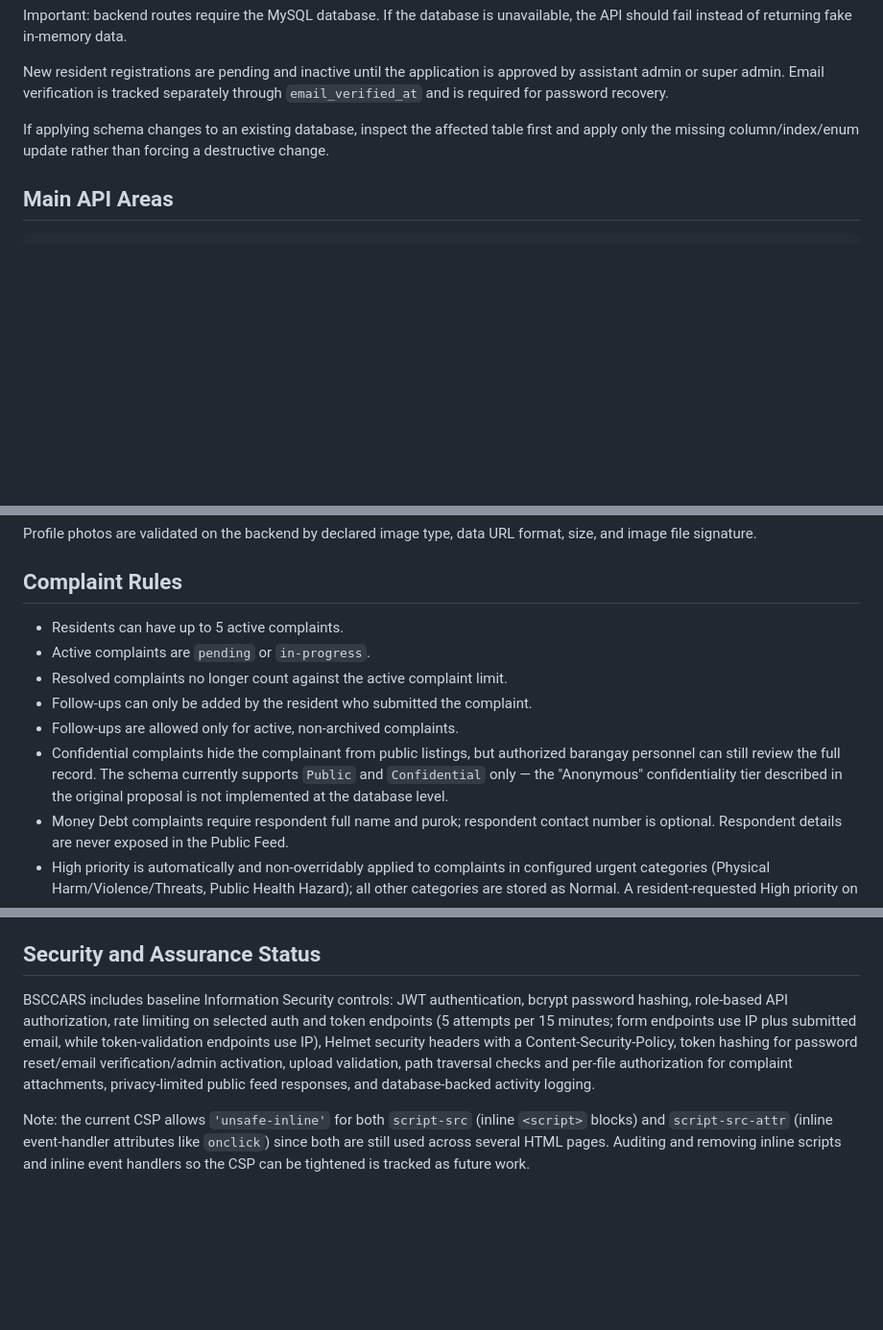
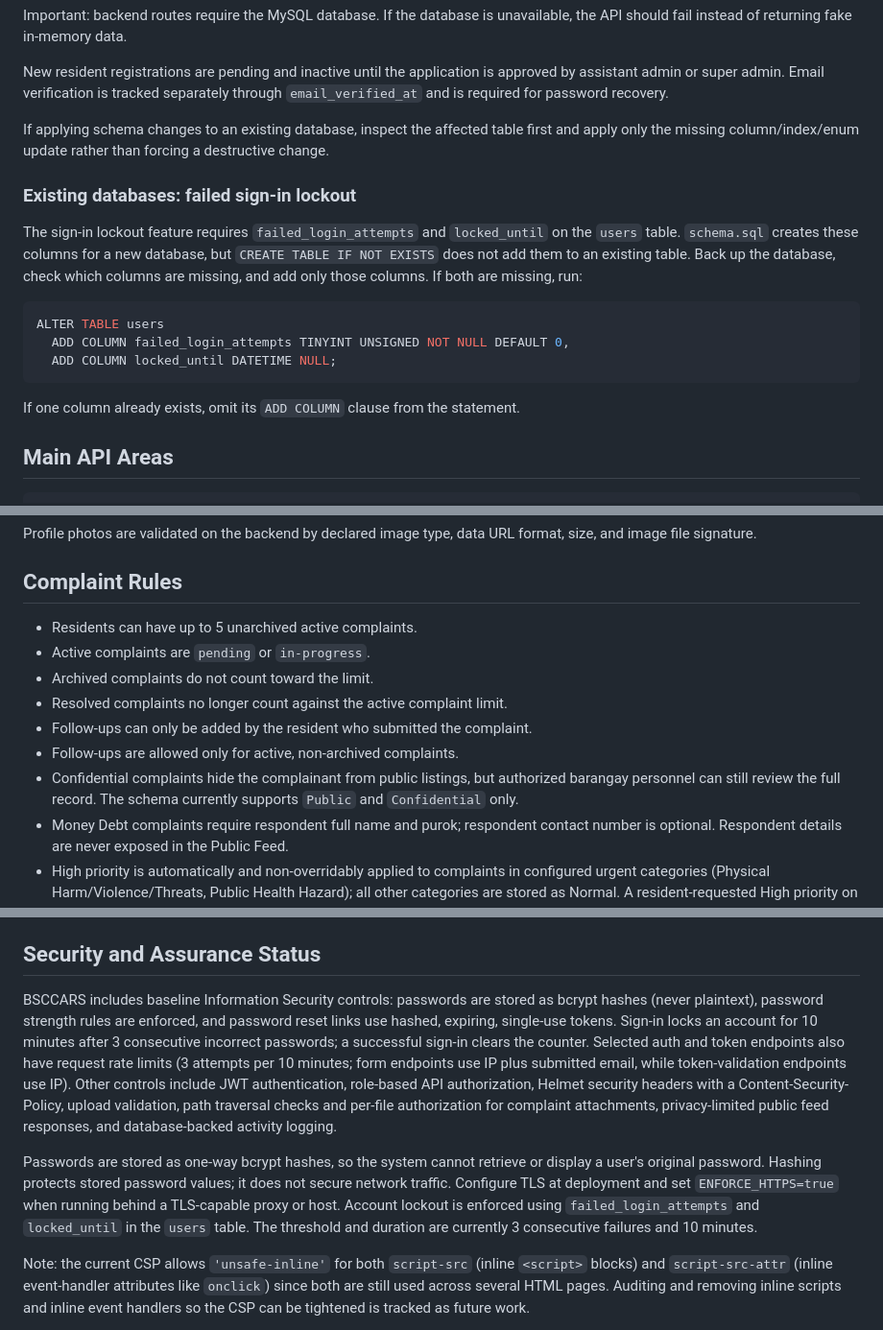
Before and after one commit to jamrose7/BSCCARS, a Markdown page: backend/README.md, 3 parts joined by grey strips. Shown at 96% size. Rendered like a GitHub page; blank space fills up the shorter version.

Commit message:
docs(auth): document sign-in lockout controls

````diff
--- a/backend/README.md
+++ b/backend/README.md
@@ -179,6 +179,18 @@ New resident registrations are pending and inactive until the application is app
 
 If applying schema changes to an existing database, inspect the affected table first and apply only the missing column/index/enum update rather than forcing a destructive change.
 
+### Existing databases: failed sign-in lockout
+
+The sign-in lockout feature requires `failed_login_attempts` and `locked_until` on the `users` table. `schema.sql` creates these columns for a new database, but `CREATE TABLE IF NOT EXISTS` does not add them to an existing table. Back up the database, check which columns are missing, and add only those columns. If both are missing, run:
+
+```sql
+ALTER TABLE users
+  ADD COLUMN failed_login_attempts TINYINT UNSIGNED NOT NULL DEFAULT 0,
+  ADD COLUMN locked_until DATETIME NULL;
+```
+
+If one column already exists, omit its `ADD COLUMN` clause from the statement.
+
 ## Main API Areas
 
 ```text
@@ -309,12 +321,13 @@ Profile photos are validated on the backend by declared image type, data URL for
 
 ## Complaint Rules
 
-- Residents can have up to 5 active complaints.
+- Residents can have up to 5 unarchived active complaints.
 - Active complaints are `pending` or `in-progress`.
+- Archived complaints do not count toward the limit.
 - Resolved complaints no longer count against the active complaint limit.
 - Follow-ups can only be added by the resident who submitted the complaint.
 - Follow-ups are allowed only for active, non-archived complaints.
-- Confidential complaints hide the complainant from public listings, but authorized barangay personnel can still review the full record. The schema currently supports `Public` and `Confidential` only — the "Anonymous" confidentiality tier described in the original proposal is not implemented at the database level.
+- Confidential complaints hide the complainant from public listings, but authorized barangay personnel can still review the full record. The schema currently supports `Public` and `Confidential` only.
 - Money Debt complaints require respondent full name and purok; respondent contact number is optional. Respondent details are never exposed in the Public Feed.
 - High priority is automatically and non-overridably applied to complaints in configured urgent categories (Physical Harm/Violence/Threats, Public Health Hazard); all other categories are stored as Normal. A resident-requested High priority on a non-urgent category is downgraded to Normal and recorded in the activity log.
 - Complaint submissions accept one JPG/JPEG/PNG image up to 5 MB and one valid MP4 video up to 10 MB and 20 seconds. Videos shorter than 20 seconds are accepted. The browser and backend both enforce the duration limit.
@@ -346,7 +359,9 @@ The Privacy Policy still requires the barangay to supply its designated Data Pro
 
 ## Security and Assurance Status
 
-BSCCARS includes baseline Information Security controls: JWT authentication, bcrypt password hashing, role-based API authorization, rate limiting on selected auth and token endpoints (5 attempts per 15 minutes; form endpoints use IP plus submitted email, while token-validation endpoints use IP), Helmet security headers with a Content-Security-Policy, token hashing for password reset/email verification/admin activation, upload validation, path traversal checks and per-file authorization for complaint attachments, privacy-limited public feed responses, and database-backed activity logging.
+BSCCARS includes baseline Information Security controls: passwords are stored as bcrypt hashes (never plaintext), password strength rules are enforced, and password reset links use hashed, expiring, single-use tokens. Sign-in locks an account for 10 minutes after 3 consecutive incorrect passwords; a successful sign-in clears the counter. Selected auth and token endpoints also have request rate limits (3 attempts per 10 minutes; form endpoints use IP plus submitted email, while token-validation endpoints use IP). Other controls include JWT authentication, role-based API authorization, Helmet security headers with a Content-Security-Policy, upload validation, path traversal checks and per-file authorization for complaint attachments, privacy-limited public feed responses, and database-backed activity logging.
+
+Passwords are stored as one-way bcrypt hashes, so the system cannot retrieve or display a user's original password. Hashing protects stored password values; it does not secure network traffic. Configure TLS at deployment and set `ENFORCE_HTTPS=true` when running behind a TLS-capable proxy or host. Account lockout is enforced using `failed_login_attempts` and `locked_until` in the `users` table. The threshold and duration are currently 3 consecutive failures and 10 minutes.
 
 Note: the current CSP allows `'unsafe-inline'` for both `script-src` (inline
 `<script>` blocks) and `script-src-attr` (inline event-handler attributes
````
Also changed, not shown: other parts of backend/README.md (+1 -1 lines).
